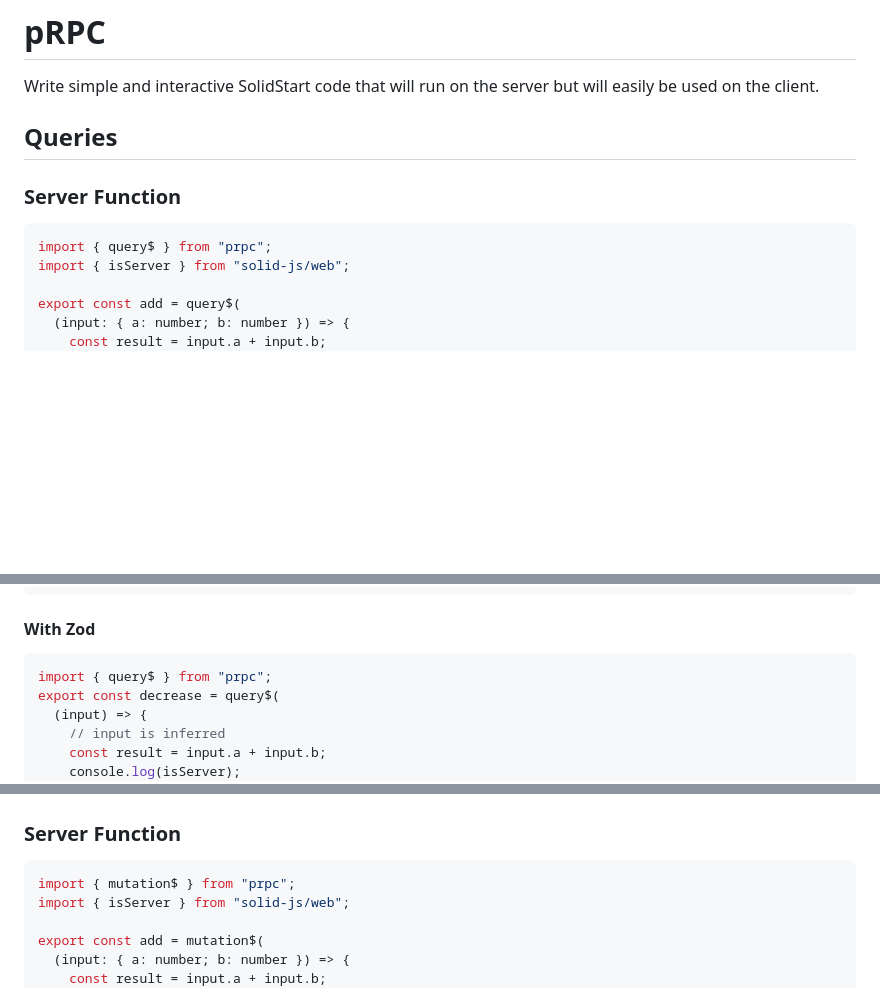
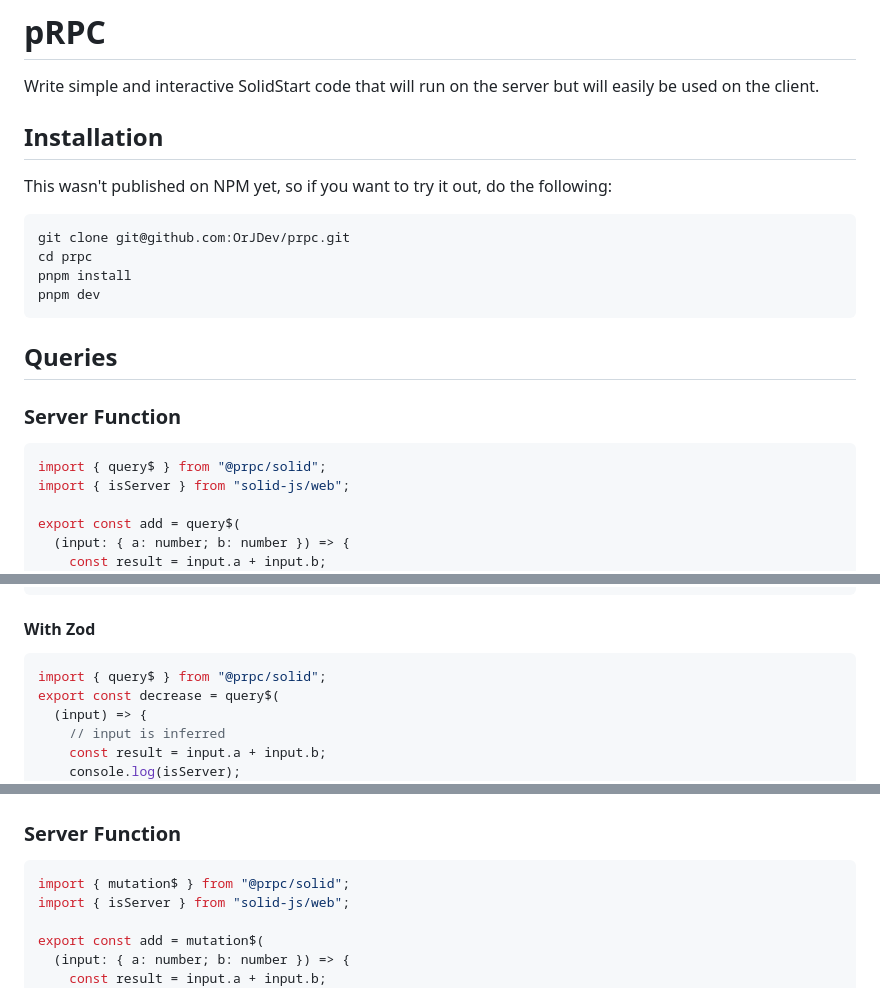
Before and after one commit to OrJDev/prpc, a Markdown page: README.MD, 3 parts joined by grey strips. Drawn GitHub-style; blank space fills up the shorter version.

Commit message:
modify md

````diff
--- a/README.MD
+++ b/README.MD
@@ -1,13 +1,24 @@
 # pRPC
 
 Write simple and interactive SolidStart code that will run on the server but will easily be used on the client.
+
+## Installation
+
+This wasn't published on NPM yet, so if you want to try it out, do the following:
+
+```bash
+git clone git@github.com:OrJDev/prpc.git
+cd prpc
+pnpm install
+pnpm dev
+```
 
 ## Queries
 
 ### Server Function
 
 ```ts
-import { query$ } from "prpc";
+import { query$ } from "@prpc/solid";
 import { isServer } from "solid-js/web";
 
 export const add = query$(
@@ -26,7 +37,7 @@ export const add = query$(
 #### With Zod
 
 ```ts
-import { query$ } from "prpc";
+import { query$ } from "@prpc/solid";
 export const decrease = query$(
   (input) => {
     // input is inferred
@@ -94,7 +105,7 @@ export default Query;
 ### Server Function
 
 ```ts
-import { mutation$ } from "prpc";
+import { mutation$ } from "@prpc/solid";
 import { isServer } from "solid-js/web";
 
 export const add = mutation$(
````
